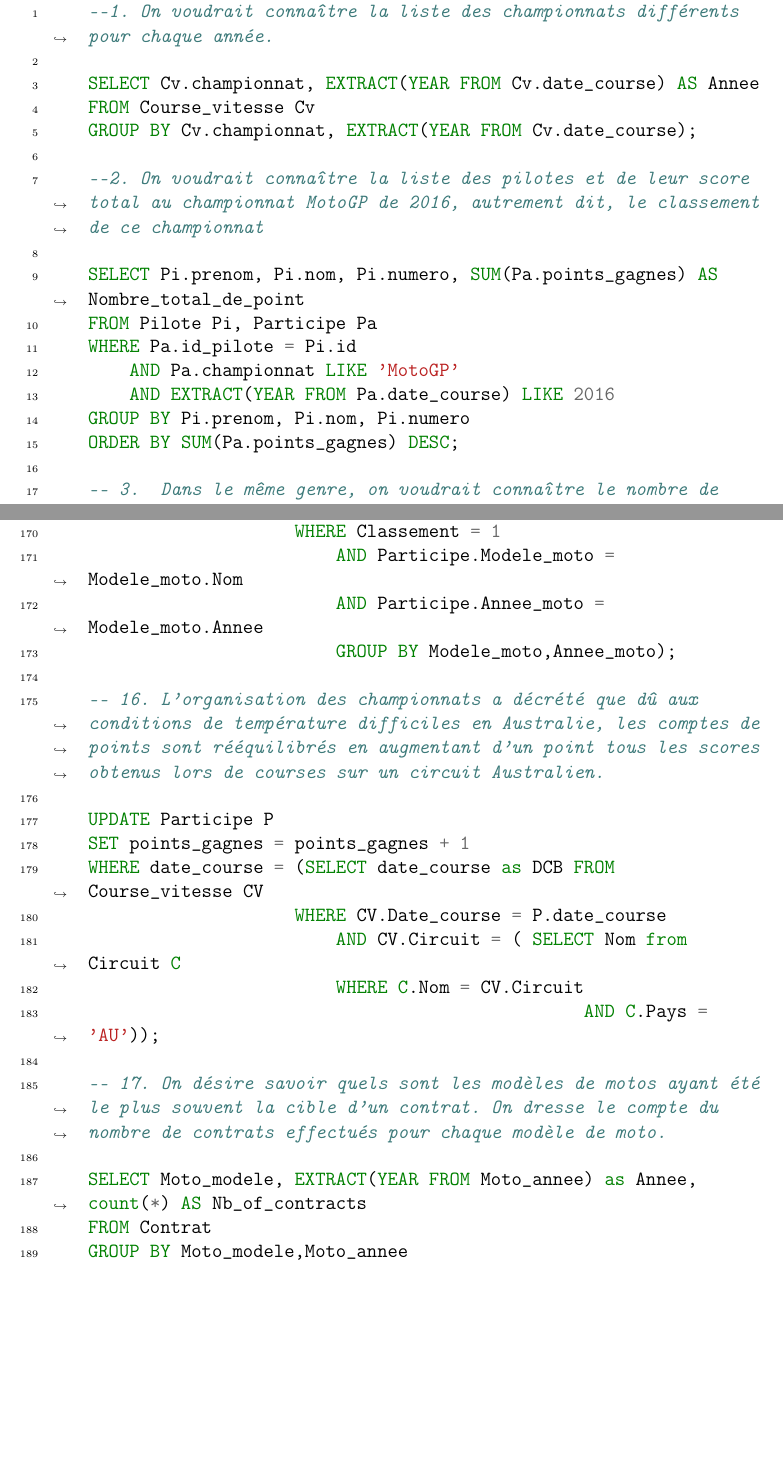
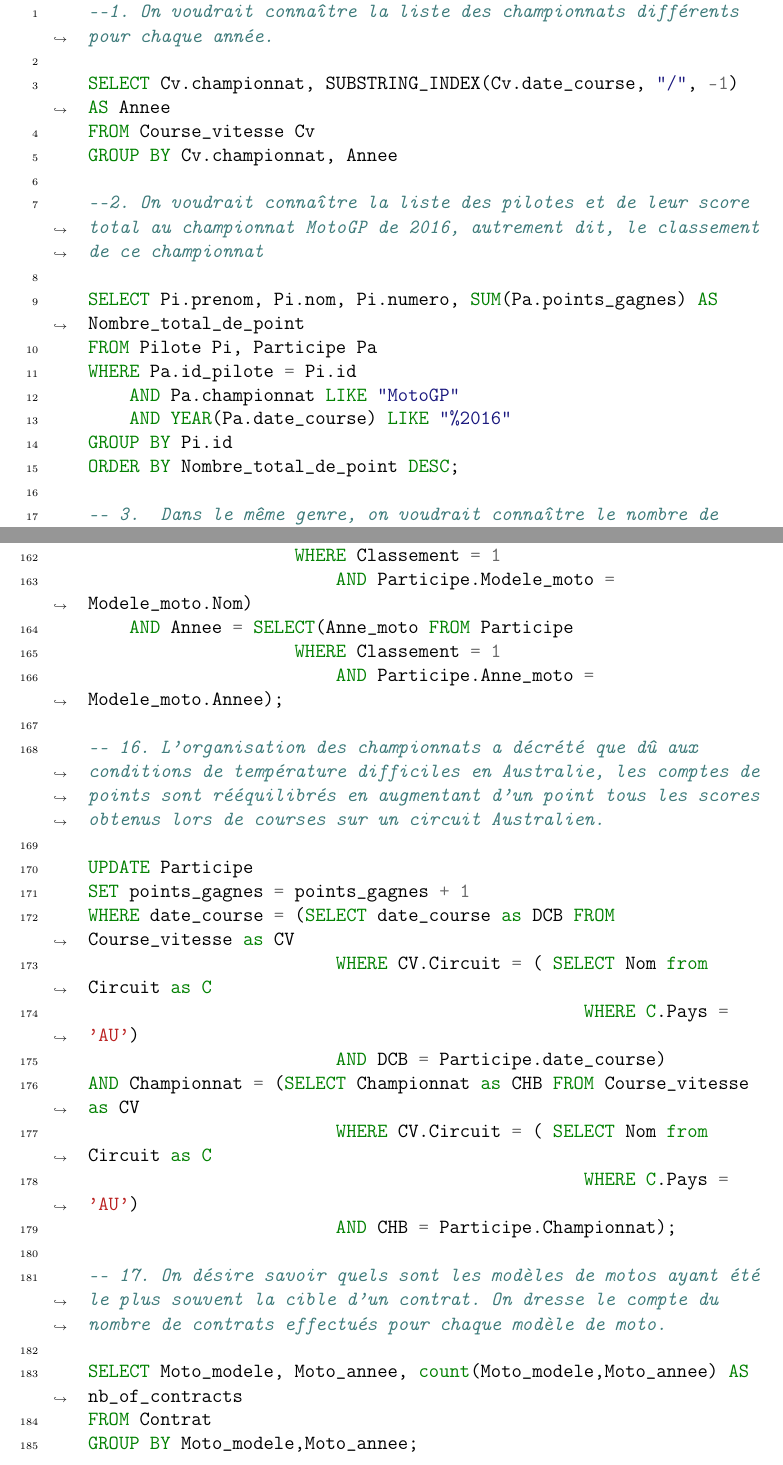
Before and after one commit to PierreA-Drac/BDD-Moto, a LaTeX paper (report/report.tex): two parts of pages 11 and 16 of 30, joined at a grey line, cut so that both start at the same text, the shorter picture padded with empty space. Compiled offline with pdfLaTeX.

Commit message:
Revert "Request corrected"
This reverts commit b981080935e4a0d0fd6ad1e37dda8ff5a84f1171.

```diff
--- a/report/report.tex
+++ b/report/report.tex
@@ -479,19 +479,19 @@ Afin de pouvoir interagir avec la base de données, nous avons imaginé et élab
     \begin{minted}[linenos,numbersep=5pt,frame=lines,framesep=2mm,breaklines=true]{SQL}
     --1. On voudrait connaître la liste des championnats différents pour chaque année.
 
-    SELECT Cv.championnat, EXTRACT(YEAR FROM Cv.date_course) AS Annee
+    SELECT Cv.championnat, SUBSTRING_INDEX(Cv.date_course, "/", -1) AS Annee
     FROM Course_vitesse Cv
-    GROUP BY Cv.championnat, EXTRACT(YEAR FROM Cv.date_course);
+    GROUP BY Cv.championnat, Annee
 
     --2. On voudrait connaître la liste des pilotes et de leur score total au championnat MotoGP de 2016, autrement dit, le classement de ce championnat
 
     SELECT Pi.prenom, Pi.nom, Pi.numero, SUM(Pa.points_gagnes) AS Nombre_total_de_point
     FROM Pilote Pi, Participe Pa
     WHERE Pa.id_pilote = Pi.id
-        AND Pa.championnat LIKE 'MotoGP'
-        AND EXTRACT(YEAR FROM Pa.date_course) LIKE 2016
-    GROUP BY Pi.prenom, Pi.nom, Pi.numero
-    ORDER BY SUM(Pa.points_gagnes) DESC;
+        AND Pa.championnat LIKE "MotoGP"
+        AND YEAR(Pa.date_course) LIKE "%2016"
+    GROUP BY Pi.id
+    ORDER BY Nombre_total_de_point DESC;
 
     -- 3.  Dans le même genre, on voudrait connaître le nombre de points total gagnés par les pilotes dans tous les championnats confondus, afin de faire un classement général
 
@@ -502,12 +499,13 @@ Afin de pouvoir interagir avec la base de données, nous avons imaginé et élab
-    ORDER BY SUM(PA.points_gagnes) DESC;
+    FROM Piote as P,Participe as PA
+    GROUP BY P.Nom,P.Prenom, total_point;
 
     --4. On veut maintenant connaître le classement des équipes au MotoGP de 2016, en additionnant les points remportés par chaque pilote courant pour cette équipe. On va ainsi faire une somme des résultats de la requête n°2.
 
     SELECT C.Team_nom, SUM(Nombre_total_de_point_pilote) AS Nombre_total_de_point
-    FROM Contrat C, (
+    FROM Contrat AS C, (
         SELECT Pi.id, SUM(Pa.points_gagnes) AS Nombre_total_de_point_pilote
         FROM Pilote Pi, Participe Pa
         WHERE Pa.id_pilote = Pi.id
-            AND Pa.championnat LIKE 'MotoGP'
-            AND EXTRACT(YEAR FROM Pa.date_course) LIKE 2016
+            AND Pa.championnat LIKE "MotoGP"
+            AND Pa.date_course LIKE "%2016"
         GROUP BY Pi.id
@@ -515,2 +513 @@ Afin de pouvoir interagir avec la base de données, nous avons imaginé et élab
     WHERE score_pilote.id = C.id_pilote
-        AND EXTRACT(YEAR FROM C.annee_debut) <= 2016
@@ -519,2 +517,4 @@ Afin de pouvoir interagir avec la base de données, nous avons imaginé et élab
             OR C.annee_fin IS NULL
         )
+    GROUP BY C.nom_team
+    ORDER BY Nombre_total_de_point DESC;
@@ -530,10 +528,10 @@ Afin de pouvoir interagir avec la base de données, nous avons imaginé et élab
             SELECT Pi.id, SUM(Pa.points_gagnes) AS Nombre_total_de_point_pilote
             FROM Pilote Pi, Participe Pa
             WHERE Pa.id_pilote = Pi.id
-                AND Pa.championnat LIKE 'MotoGP'
-                AND EXTRACT(YEAR FROM Pa.date_course ) LIKE 2016
+                AND Pa.championnat LIKE "MotoGP"
+                AND Pa.date_course LIKE "%2016"
             GROUP BY Pi.id
-        ) score_pilote
+        ) AS score_pilote
         WHERE score_pilote.id = C.id_pilote
-            AND EXTRACT(YEAR FROM C.annee_debut) <= 2016
+            AND YEAR(C.annee_debut) <= 2016
             AND (
@@ -544,27 +541,28 @@ Afin de pouvoir interagir avec la base de données, nous avons imaginé et élab
-    ) score_team
-    WHERE T.nom = score_team.team_nom
+        GROUP BY C.nom_team
+    ) AS score_team
+    WHERE T.nom = score_team.nom_team
     GROUP BY T.marque
-    ORDER BY Nombre_total_de_point DESC;
+    ORDER BY Nombre_total_de_point DESC
 
     --6. Intéressés par les performances des pilotes espagnols, on désire connaître la moyenne de points obtenus par les pilotes espagnols pour chaque course du MotoGP.
 
     SELECT Pi.prenom, Pi.nom, Pi.numero, AVG(Pa.points_gagnes) AS Moyenne
     FROM Pilote Pi, Participe Pa
     WHERE Pa.id_pilote = Pi.id
-        AND Pa.championnat LIKE 'MotoGP'
-        AND Pi.nationalite LIKE 'ES'
-    GROUP BY Pi.prenom, Pi.nom, Pi.numero;
+        AND Pa.championnat LIKE "MotoGP"
+        AND Pi.pays LIKE "Espagne"
+    GROUP BY Pi.id
 
     --7. On voudrait savoir combien de pilotes de moins 30 ans sont actuellement sous contrat avec une moto de type "sportive".
 
-    SELECT COUNT(*) as nb_pilotes_moins_30_ans_moto_sportive
+    SELECT COUNT(*)
     FROM Pilote P, Contrat C, Modele_moto M
     WHERE P.Id = C.Id_pilote
         AND C.Moto_modele = M.Nom
         AND C.Moto_annee = M.Annee
         AND M.Genre = 'Sportive'
         AND P.Age <= 30
-        AND EXTRACT(YEAR FROM C.annee_fin) >= 2019;
+        AND YEAR(C.annee_fin) >= 2019;
 
     --8. Curieux de connaître les pilotes les moins performants, on veut obtenir la liste des pilotes n'ayant jamais participé à une course, ainsi que la liste des pilotes n'ayant jamais remporté une course.
 
@@ -579,5 +577,4 @@ Afin de pouvoir interagir avec la base de données, nous avons imaginé et élab
     FROM Pilote Pi, Participe Pa
     WHERE Pi.id = Pa.id_pilote
         AND Pa.classement = 1
-    GROUP BY Pi.prenom, Pi.nom
-    HAVING COUNT(*) = 0;
+    GROUP BY Pi.id
@@ -588,4 +586,3 @@ Afin de pouvoir interagir avec la base de données, nous avons imaginé et élab
     FROM Participe
-    GROUP BY Modele_moto, Annee_moto
-    HAVING count(*) >= 6
-    ORDER BY count(*) DESC;
+    WHERE participations >= 6
+    GROUP BY Modele_moto
@@ -593,3 +591,4 @@ Afin de pouvoir interagir avec la base de données, nous avons imaginé et élab
     -- 10. Une nouvelle loi a décrétée par l'organisation des courses de moto: tous les contrats terminant cette année et ayant une durée inférieure à 3 ans seront prolongés jusqu'en 2021. On définit une requête qui répond à cette demande.
 
     UPDATE Contrat
+    SET annee_fin = '2021-12-31'
@@ -615 +612,3 @@ Afin de pouvoir interagir avec la base de données, nous avons imaginé et élab
         AND P.Vitesse_moy = (SELECT MAX(Vitesse_moy)
+                            FROM Participe AS PB WHERE PB.Modele_moto = P.Modele_moto
+                                                    AND PB.Anne_moto = P.Anne_moto)
@@ -619,86 +615,79 @@ Afin de pouvoir interagir avec la base de données, nous avons imaginé et élab
         AND MMA.Nom = P.Modele_moto
-        AND MMA.Annee = P.Annee_moto;
+        AND MMA.Annee = P.Anne_moto;
 
     -- 13. Suite à un scandale ayant éclaté après la révélation de pots au vin parmi les pilotes britanniques lors du championnat Superbike de 2015, l'organisation a décidé de supprimer de la base de données toutes les participations de ces pilotes lors de ce championnat.
 
     DELETE FROM Participe
-    WHERE Id_pilote = (SELECT Id FROM Pilote P
-                        WHERE Nationalite = 'GB'
-                        AND Id_pilote = P.Id)
+    WHERE Id_pilote = (SELECT Id FROM Pilote
+                        WHERE Nationalite = 'GB')
     AND Championnat = 'Superbike'
-    AND EXTRACT(YEAR FROM Date_course) = 2015;
+    AND YEAR(Date_course) = 2015;
 
     -- 14. Suite à une nouvelle législation espagnole, les motos de type Cafe Racer de plus de 200kg sont interdites sur les circuits espagnols. Le gouvernement a fait pression sur l'organisation pour qu'elle supprime également toutes les participations passées considérées comme maintenant interdites.
 
-    DELETE FROM Participe P
-    WHERE P.Modele_moto = (SELECT MM.Nom FROM Modele_moto MM
+    DELETE FROM Participe
+    WHERE Modele_moto = (SELECT Nom FROM Modele_moto
                         WHERE Genre = 'Cafe Racer'
-                            AND Poids >= 200
-                            AND MM.nom = P.Modele_moto
-                            AND MM.annee = P.annee_moto)
-    AND Date_course = (SELECT Date_course FROM Course_vitesse CVT
-                WHERE CVT.Date_course = P.Date_course
-                            AND Circuit = (SELECT Nom FROM circuit
+                            AND Poids >= 200)
+    AND Date_course = (SELECT Date_course FROM Course_vitesse
+                        WHERE Circuit = (SELECT Nom FROM circuit
                                             WHERE Pays = 'ES'));
 
     -- 15. A l'occasion du salon de la moto, les marques ont décidé de sur-renchérir un peu en augmentant de 1000€ le prix de tous leurs modèles ayant déjà remporté une première place lors d'une course.
 
     UPDATE Modele_moto
     SET Prix = Prix + 1000
-    WHERE (Nom,Annee) = (SELECT Modele_moto,Annee_moto FROM Participe
+    WHERE Nom = SELECT(Modele_moto FROM Participe
                         WHERE Classement = 1
-                            AND Participe.Modele_moto = Modele_moto.Nom
-                            AND Participe.Annee_moto = Modele_moto.Annee
-                            GROUP BY Modele_moto,Annee_moto);
+                            AND Participe.Modele_moto = Modele_moto.Nom)
+        AND Annee = SELECT(Anne_moto FROM Participe
+                        WHERE Classement = 1
+                            AND Participe.Anne_moto = Modele_moto.Annee);
 
     -- 16. L'organisation des championnats a décrété que dû aux conditions de température difficiles en Australie, les comptes de points sont rééquilibrés en augmentant d'un point tous les scores obtenus lors de courses sur un circuit Australien.
 
-    UPDATE Participe P
+    UPDATE Participe
     SET points_gagnes = points_gagnes + 1
-    WHERE date_course = (SELECT date_course as DCB FROM Course_vitesse CV
-                        WHERE CV.Date_course = P.date_course
-                            AND CV.Circuit = ( SELECT Nom from Circuit C
-                            WHERE C.Nom = CV.Circuit
-                                                    AND C.Pays = 'AU'));
+    WHERE date_course = (SELECT date_course as DCB FROM Course_vitesse as CV
+                            WHERE CV.Circuit = ( SELECT Nom from Circuit as C
+                                                    WHERE C.Pays = 'AU')
+                            AND DCB = Participe.date_course)
+    AND Championnat = (SELECT Championnat as CHB FROM Course_vitesse as CV
+                            WHERE CV.Circuit = ( SELECT Nom from Circuit as C
+                                                    WHERE C.Pays = 'AU')
+                            AND CHB = Participe.Championnat);
 
     -- 17. On désire savoir quels sont les modèles de motos ayant été le plus souvent la cible d'un contrat. On dresse le compte du nombre de contrats effectués pour chaque modèle de moto.
 
-    SELECT Moto_modele, EXTRACT(YEAR FROM Moto_annee) as Annee, count(*) AS Nb_of_contracts
+    SELECT Moto_modele, Moto_annee, count(Moto_modele,Moto_annee) AS nb_of_contracts
     FROM Contrat
-    GROUP BY Moto_modele,Moto_annee
-    ORDER BY count(*) DESC;
+    GROUP BY Moto_modele,Moto_annee;
 
     -- 18. On voudrait voir quel pilote est le plus efficace sur quel circuits. On dresse le classements du plus grand nombre de victoire par pilote pour chaque circuit.
 
-    SELECT C.Nom , P.Nom, P.Prenom, COUNT(*) as nb_win
-    FROM Circuit C, Pilote P, Participe PA
+    SELECT C.Nom , P.Nom, P.Prenom, COUNT(PA.Id_pilote) as nb_win
+    FROM Circuit as C, Pilote as P, Participe as PA
     WHERE PA.Id_pilote = P.Id
-        AND PA.Date_course = (SELECT CV.Date_course FROM Course_vitesse CV
-                                WHERE CV.Circuit = C.Nom
-                                AND PA.Date_course = CV.date_course)
-                                AND PA.Classement = 1
-    GROUP BY C.Nom , P.Nom, P.Prenom
-    ORDER BY count(*);
+        AND PA.Date_course = (SELECT CV.Date_course FROM Course_vitesse as CV
+                                WHERE CV.Circuit = C.Nom)
+        AND PA.Classement = 1;
+    ORDER BY nb_win DESC;
 
     --19. Pour la nouvelle saison, on met à jour l'âge de tous les pilotes toujours actifs (encore sous contrats) en l'augmentant de 1 an.
 
-    UPDATE Pilote P
+    UPDATE Pilote
     SET Age = Age + 1
-    WHERE Id = (SELECT Id_pilote FROM contrat C
-            WHERE P.Id = C.Id_pilote
-                 AND EXTRACT(YEAR FROM annee_fin) >= 2019);
+    WHERE Id = (SELECT Id_pilote FROM contrat
+                WHERE YEAR(annee_fin) >= 2019);
 
     -- 20. Une équipe désire connaître la liste des pilotes les plus actifs récemment en vue de leur proposer des futurs contrats. On fait une requête donnant la liste des pilotes encore sous contrat, avec la date de leur dernière course, et la date d'expiration de leur contrat actuel.
 
-    SELECT P.Nom,P.prenom,PA.Date_course, EXTRACT(YEAR FROM C.annee_fin) as fin_contrat
-    FROM Pilote P, Participe PA, Contrat C
+    SELECT P.Nom,P.prenom,PA.Date_course, YEAR(C.annee_fin)
+    FROM Pilote as P, Participe as PA, Contrat as C
     WHERE P.Id = PA.id_pilote
         AND P.Id = C.id_pilote
-        AND EXTRACT(YEAR FROM C.annee_fin) >= 2019
-        AND PA.Date_course = (SELECT MAX(Date_course) FROM Participe PAB
-                    WHERE PA.Date_course = PAB.Date_course
-                    AND PA.id_pilote = PAB.id_pilote)
-    GROUP BY P.Nom,P.prenom,PA.Date_course,EXTRACT(YEAR FROM C.annee_fin);
+        AND YEAR(C.annee_fin) >= 2019
+        AND PA.Date_course = MAX(Date_course);
 
     \end{minted}
     \caption{Code SQL permettant d'exécuter les requêtes sur la base de données}
```
Also changed, not shown: report/report.tex (32 more changed lines), 1 other file.
